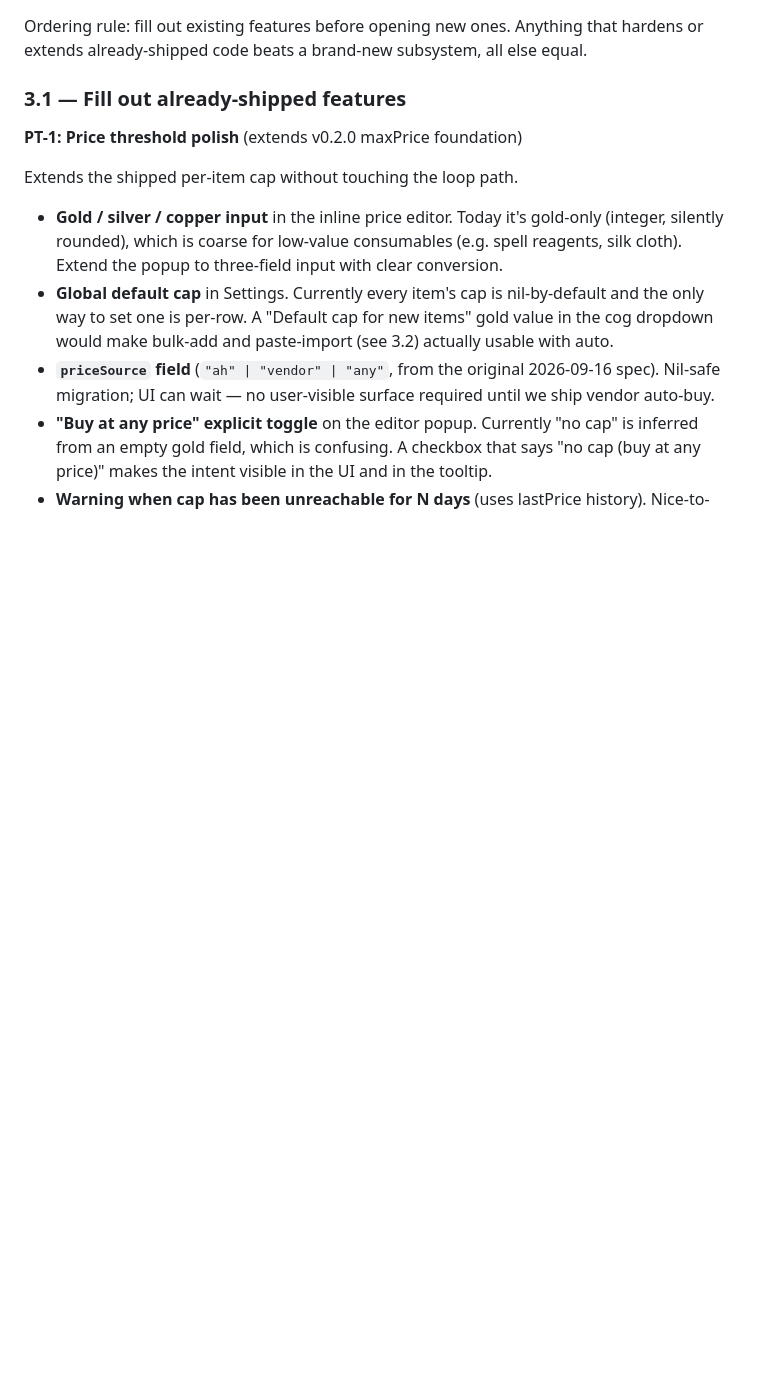
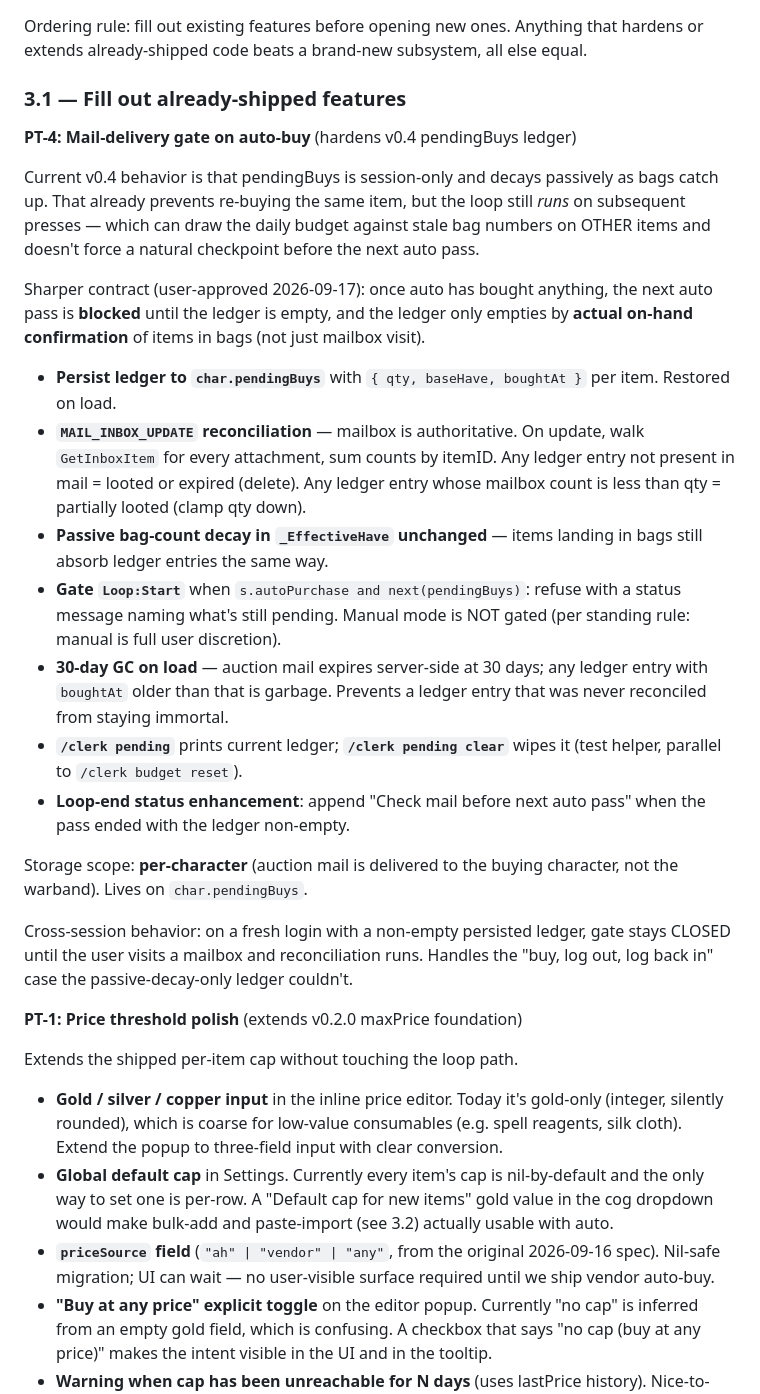
Before and after one commit to TheWolfIsLoose/StockClerk, a Markdown page: Dev/NOTES.md, the part around one of its changes. GitHub-like rendering; blank space fills up the shorter version.

```diff
--- a/Dev/NOTES.md
+++ b/Dev/NOTES.md
@@ -110,6 +110,49 @@ subsystem, all else equal.
 
 ### 3.1 — Fill out already-shipped features
 
+**PT-4: Mail-delivery gate on auto-buy** (hardens v0.4 pendingBuys ledger)
+
+Current v0.4 behavior is that pendingBuys is session-only and decays
+passively as bags catch up. That already prevents re-buying the same
+item, but the loop still *runs* on subsequent presses — which can
+draw the daily budget against stale bag numbers on OTHER items and
+doesn't force a natural checkpoint before the next auto pass.
+
+Sharper contract (user-approved 2026-09-17): once auto has bought
+anything, the next auto pass is **blocked** until the ledger is
+empty, and the ledger only empties by **actual on-hand confirmation**
+of items in bags (not just mailbox visit).
+
+- **Persist ledger to `char.pendingBuys`** with `{ qty, baseHave,
+  boughtAt }` per item. Restored on load.
+- **`MAIL_INBOX_UPDATE` reconciliation** — mailbox is authoritative.
+  On update, walk `GetInboxItem` for every attachment, sum counts by
+  itemID. Any ledger entry not present in mail = looted or expired
+  (delete). Any ledger entry whose mailbox count is less than qty =
+  partially looted (clamp qty down).
+- **Passive bag-count decay in `_EffectiveHave` unchanged** — items
+  landing in bags still absorb ledger entries the same way.
+- **Gate `Loop:Start`** when `s.autoPurchase and next(pendingBuys)`:
+  refuse with a status message naming what's still pending. Manual
+  mode is NOT gated (per standing rule: manual is full user
+  discretion).
+- **30-day GC on load** — auction mail expires server-side at 30
+  days; any ledger entry with `boughtAt` older than that is garbage.
+  Prevents a ledger entry that was never reconciled from staying
+  immortal.
+- **`/clerk pending`** prints current ledger; **`/clerk pending
+  clear`** wipes it (test helper, parallel to `/clerk budget reset`).
+- **Loop-end status enhancement**: append "Check mail before next
+  auto pass" when the pass ended with the ledger non-empty.
+
+Storage scope: **per-character** (auction mail is delivered to the
+buying character, not the warband). Lives on `char.pendingBuys`.
+
+Cross-session behavior: on a fresh login with a non-empty persisted
+ledger, gate stays CLOSED until the user visits a mailbox and
+reconciliation runs. Handles the "buy, log out, log back in" case
+the passive-decay-only ledger couldn't.
+
 **PT-1: Price threshold polish** (extends v0.2.0 maxPrice foundation)
 
 Extends the shipped per-item cap without touching the loop path.
```
Also changed, not shown: other parts of Dev/NOTES.md (+23 -9 lines).
